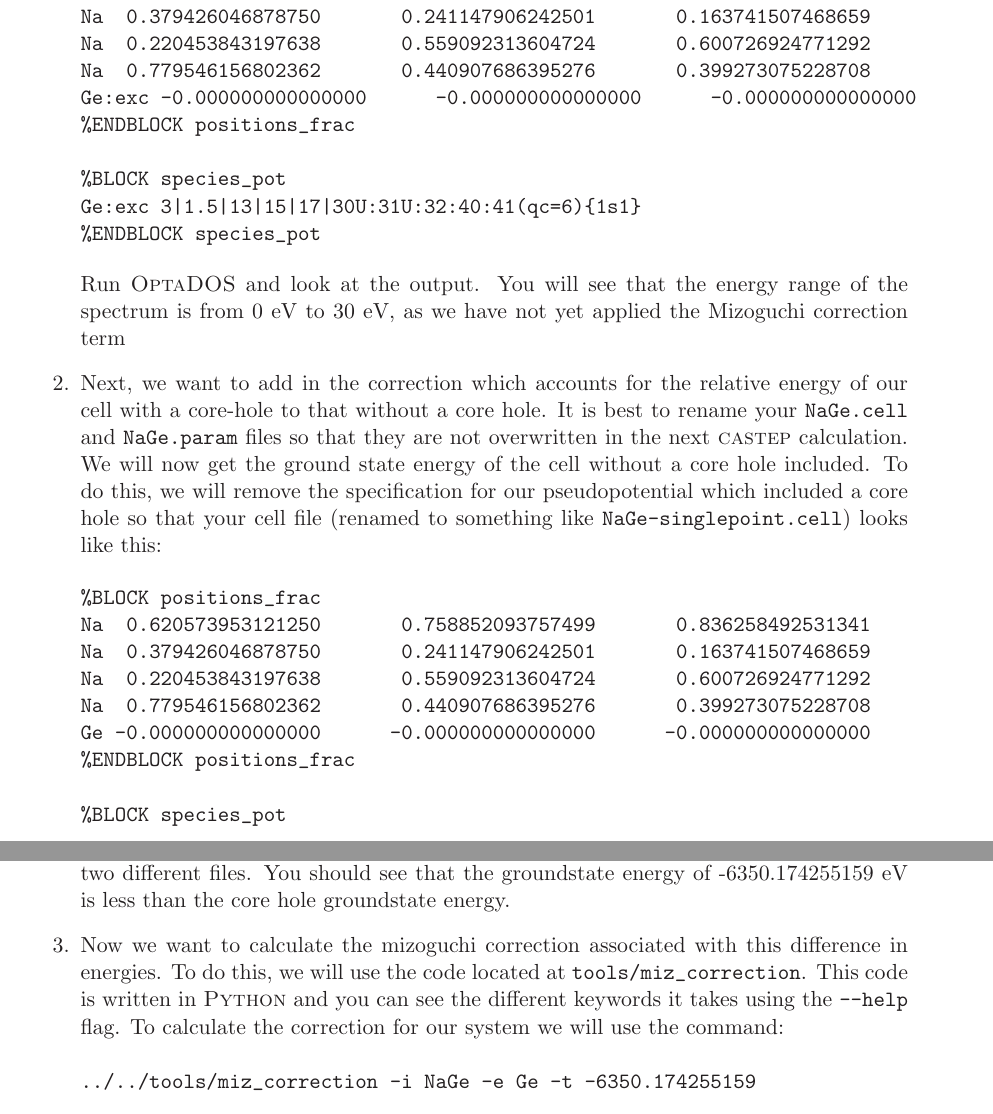
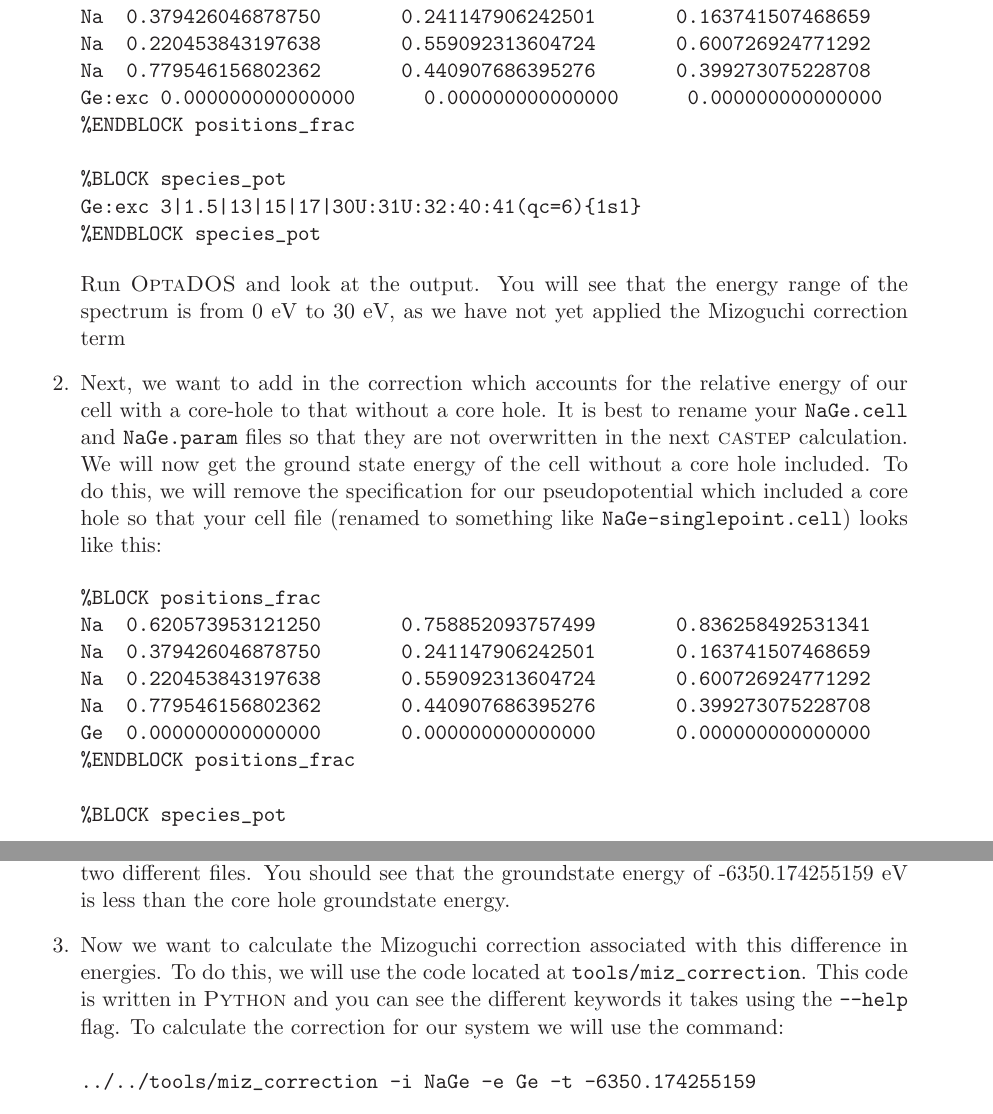
Before and after one commit to optados-developers/optados, a LaTeX book (optados/documents/user_guide.tex): two parts of pages 43 and 44 of 56, joined at a grey line, cut so that both start at the same text. Compiled offline with LaTeX, dvips and Ghostscript.

Commit message:
tidy run_mizoguchi and miz_correction scripts

```diff
--- a/optados/documents/user_guide.tex
+++ b/optados/documents/user_guide.tex
@@ -1281,7 +1281,7 @@ Na  0.620573953121250       0.758852093757499       0.836258492531341
 Na  0.379426046878750       0.241147906242501       0.163741507468659
 Na  0.220453843197638       0.559092313604724       0.600726924771292
 Na  0.779546156802362       0.440907686395276       0.399273075228708
-Ge:exc -0.000000000000000      -0.000000000000000      -0.000000000000000
+Ge:exc 0.000000000000000      0.000000000000000      0.000000000000000
 %ENDBLOCK positions_frac
 
 %BLOCK species_pot
@@ -1313,7 +1313,7 @@ xc_functional : PBE
 write_checkpoint : None
 \end{verbatim}
 Here we have commented out the line for charge inclusion, and changed the task keyword. Run the \castep\ calculation and compare the ground state total energies of your two different files. You should see that the groundstate energy of -6350.174255159 eV is less than the core hole groundstate energy.
-\item Now we want to calculate the mizoguchi correction associated with this difference in energies. To do this, we will use the code located at \verb#tools/miz_correction#. This code is written in \python\ and you can see the different keywords it takes using the \verb#--help# flag. To calculate the correction for our system we will use the command:
+\item Now we want to calculate the Mizoguchi correction associated with this difference in energies. To do this, we will use the code located at \verb#tools/miz_correction#. This code is written in \python\ and you can see the different keywords it takes using the \verb#--help# flag. To calculate the correction for our system we will use the command:
 \begin{verbatim}
 ../../tools/miz_correction -i NaGe -e Ge -t -6350.174255159
 \end{verbatim}
```
Also changed, not shown: optados/documents/user_guide.tex (2 more changed lines), 3 other files.
